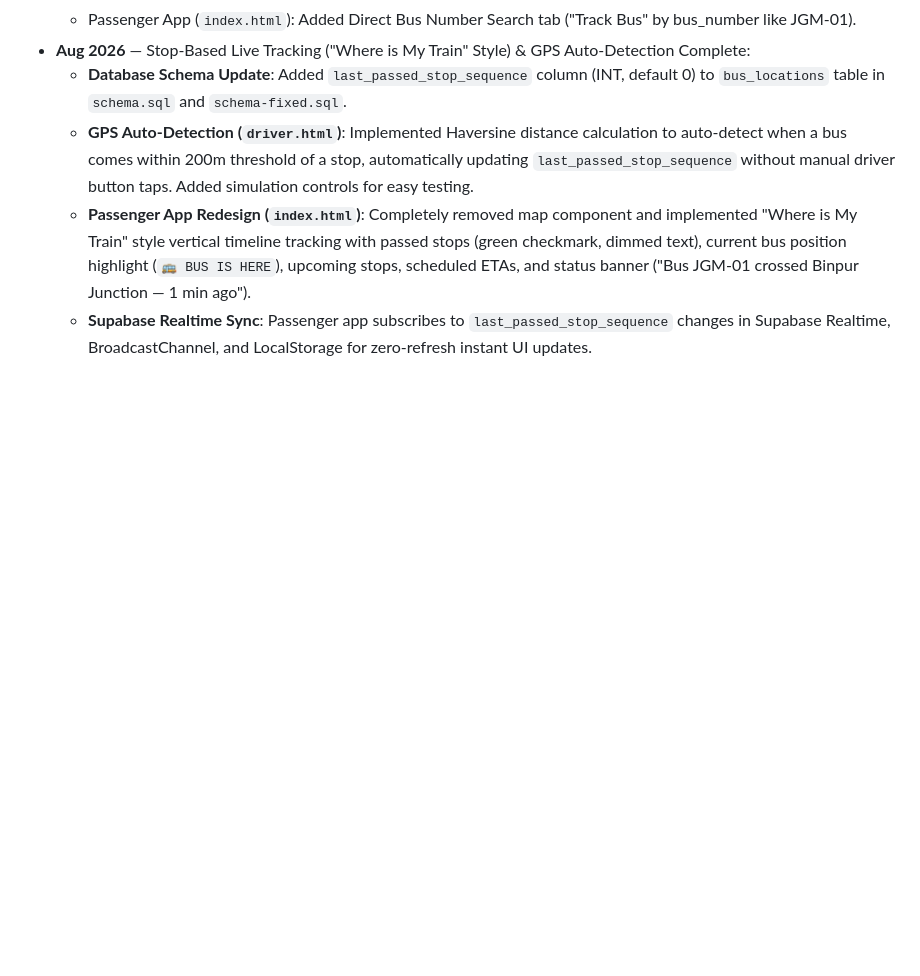
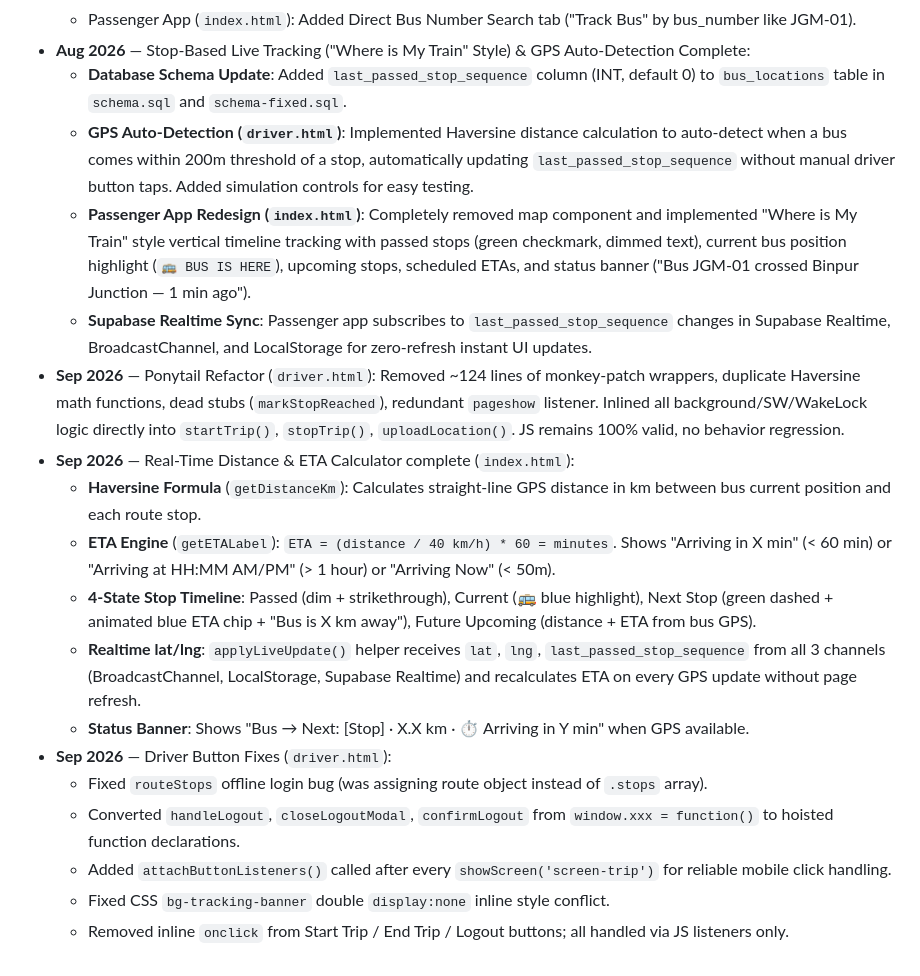
Before and after one commit to klfans347-code/Jgmbus, a Markdown page: tracker.md, the part around the change. GitHub-like rendering; blank space fills up the shorter version.

Commit message:
docs: update tracker.md with ETA/Distance feature and driver button fixes

```diff
--- a/tracker.md
+++ b/tracker.md
@@ -39,3 +39,16 @@ _Update this file as tasks are completed. Claude Code can edit this directly dur
   - **GPS Auto-Detection (`driver.html`)**: Implemented Haversine distance calculation to auto-detect when a bus comes within 200m threshold of a stop, automatically updating `last_passed_stop_sequence` without manual driver button taps. Added simulation controls for easy testing.
   - **Passenger App Redesign (`index.html`)**: Completely removed map component and implemented "Where is My Train" style vertical timeline tracking with passed stops (green checkmark, dimmed text), current bus position highlight (`🚌 BUS IS HERE`), upcoming stops, scheduled ETAs, and status banner ("Bus JGM-01 crossed Binpur Junction — 1 min ago").
   - **Supabase Realtime Sync**: Passenger app subscribes to `last_passed_stop_sequence` changes in Supabase Realtime, BroadcastChannel, and LocalStorage for zero-refresh instant UI updates.
+- **Sep 2026** — Ponytail Refactor (`driver.html`): Removed ~124 lines of monkey-patch wrappers, duplicate Haversine math functions, dead stubs (`markStopReached`), redundant `pageshow` listener. Inlined all background/SW/WakeLock logic directly into `startTrip()`, `stopTrip()`, `uploadLocation()`. JS remains 100% valid, no behavior regression.
+- **Sep 2026** — Real-Time Distance & ETA Calculator complete (`index.html`):
+  - **Haversine Formula** (`getDistanceKm`): Calculates straight-line GPS distance in km between bus current position and each route stop.
+  - **ETA Engine** (`getETALabel`): `ETA = (distance / 40 km/h) * 60 = minutes`. Shows "Arriving in X min" (< 60 min) or "Arriving at HH:MM AM/PM" (> 1 hour) or "Arriving Now" (< 50m).
+  - **4-State Stop Timeline**: Passed (dim + strikethrough), Current (🚌 blue highlight), Next Stop (green dashed + animated blue ETA chip + "Bus is X km away"), Future Upcoming (distance + ETA from bus GPS).
+  - **Realtime lat/lng**: `applyLiveUpdate()` helper receives `lat`, `lng`, `last_passed_stop_sequence` from all 3 channels (BroadcastChannel, LocalStorage, Supabase Realtime) and recalculates ETA on every GPS update without page refresh.
+  - **Status Banner**: Shows "Bus → Next: [Stop] · X.X km · ⏱ Arriving in Y min" when GPS available.
+- **Sep 2026** — Driver Button Fixes (`driver.html`):
+  - Fixed `routeStops` offline login bug (was assigning route object instead of `.stops` array).
+  - Converted `handleLogout`, `closeLogoutModal`, `confirmLogout` from `window.xxx = function()` to hoisted function declarations.
+  - Added `attachButtonListeners()` called after every `showScreen('screen-trip')` for reliable mobile click handling.
+  - Fixed CSS `bg-tracking-banner` double `display:none` inline style conflict.
+  - Removed inline `onclick` from Start Trip / End Trip / Logout buttons; all handled via JS listeners only.
```
